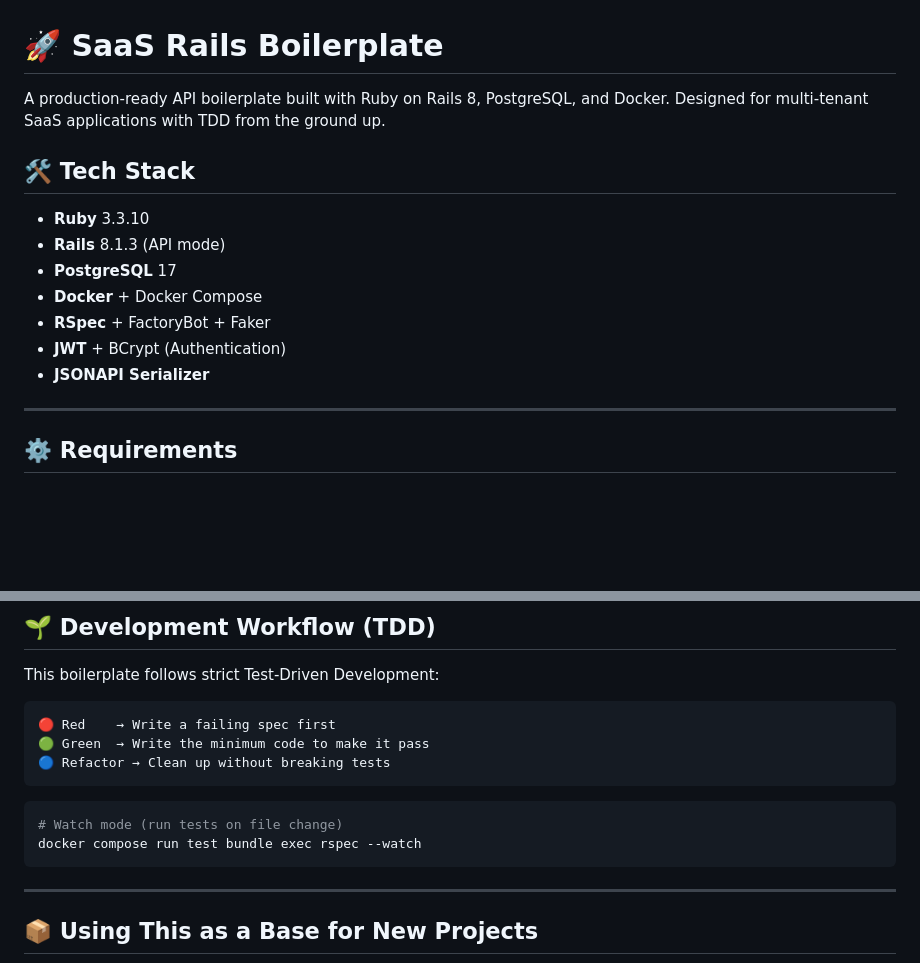
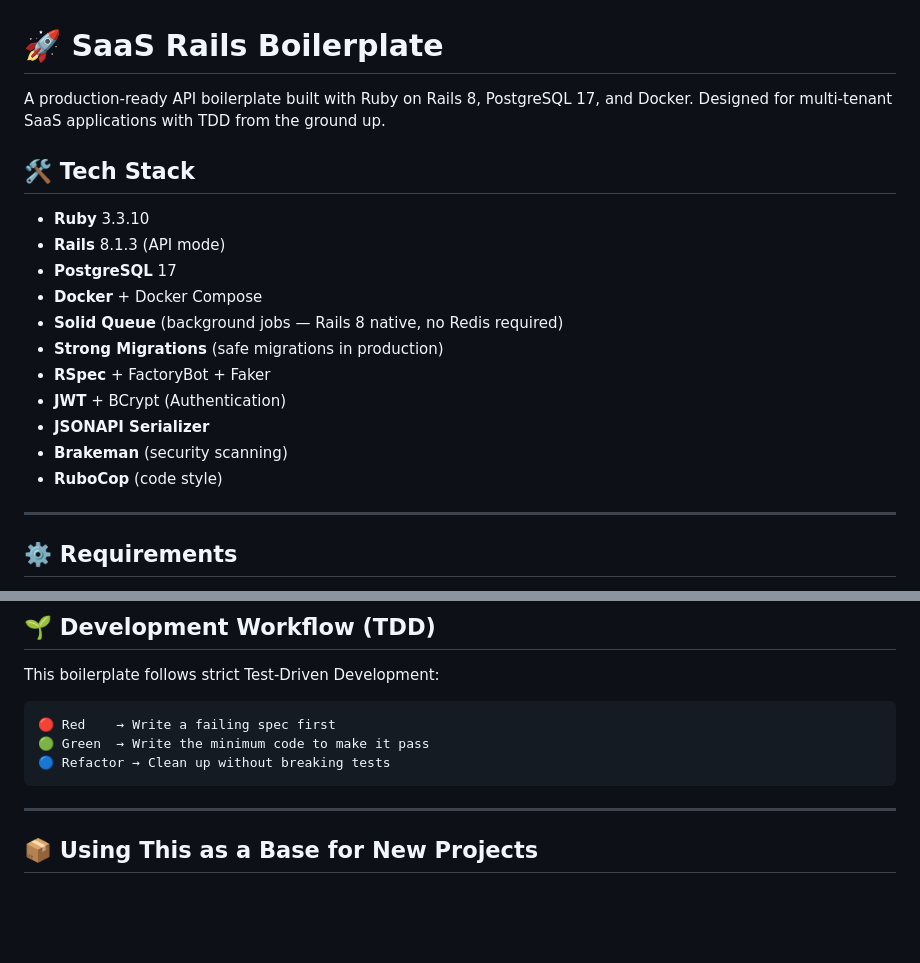
Before and after one commit to bnalvarado94/saas-rails-psql-base, a Markdown page: README.md, 2 parts joined by grey strips. Drawn GitHub-style; blank space fills up the shorter version.

````diff
--- a/README.md
+++ b/README.md
@@ -1,6 +1,6 @@
 # 🚀 SaaS Rails Boilerplate
 
-A production-ready API boilerplate built with Ruby on Rails 8, PostgreSQL, and Docker.
+A production-ready API boilerplate built with Ruby on Rails 8, PostgreSQL 17, and Docker.
 Designed for multi-tenant SaaS applications with TDD from the ground up.
 
 ## 🛠️ Tech Stack
@@ -9,9 +9,13 @@ Designed for multi-tenant SaaS applications with TDD from the ground up.
 - **Rails** 8.1.3 (API mode)
 - **PostgreSQL** 17
 - **Docker** + Docker Compose
+- **Solid Queue** (background jobs — Rails 8 native, no Redis required)
+- **Strong Migrations** (safe migrations in production)
 - **RSpec** + FactoryBot + Faker
 - **JWT** + BCrypt (Authentication)
 - **JSONAPI Serializer**
+- **Brakeman** (security scanning)
+- **RuboCop** (code style)
 
 ---
 
@@ -159,11 +202,6 @@ This boilerplate follows strict Test-Driven Development:
 🔴 Red    → Write a failing spec first
 🟢 Green  → Write the minimum code to make it pass
 🔵 Refactor → Clean up without breaking tests
-```
-
-```bash
-# Watch mode (run tests on file change)
-docker compose run test bundle exec rspec --watch
 ```
 
 ---
````
Also changed, not shown: other parts of README.md (+41 -2 lines).
